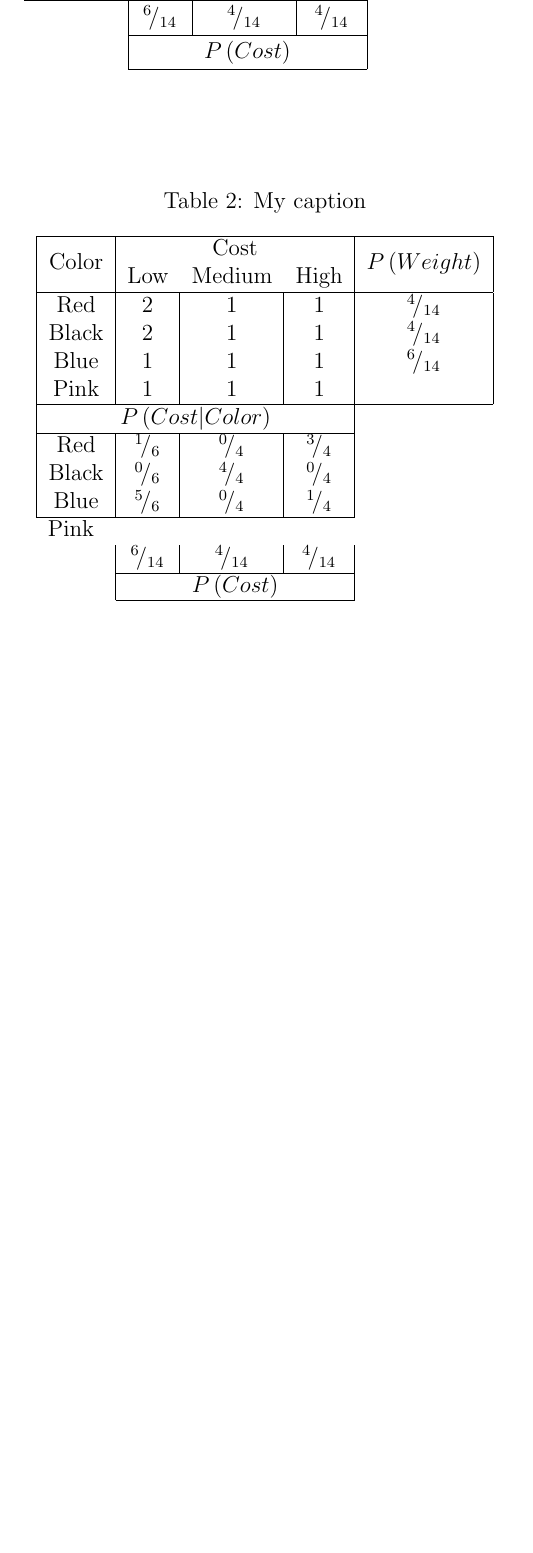
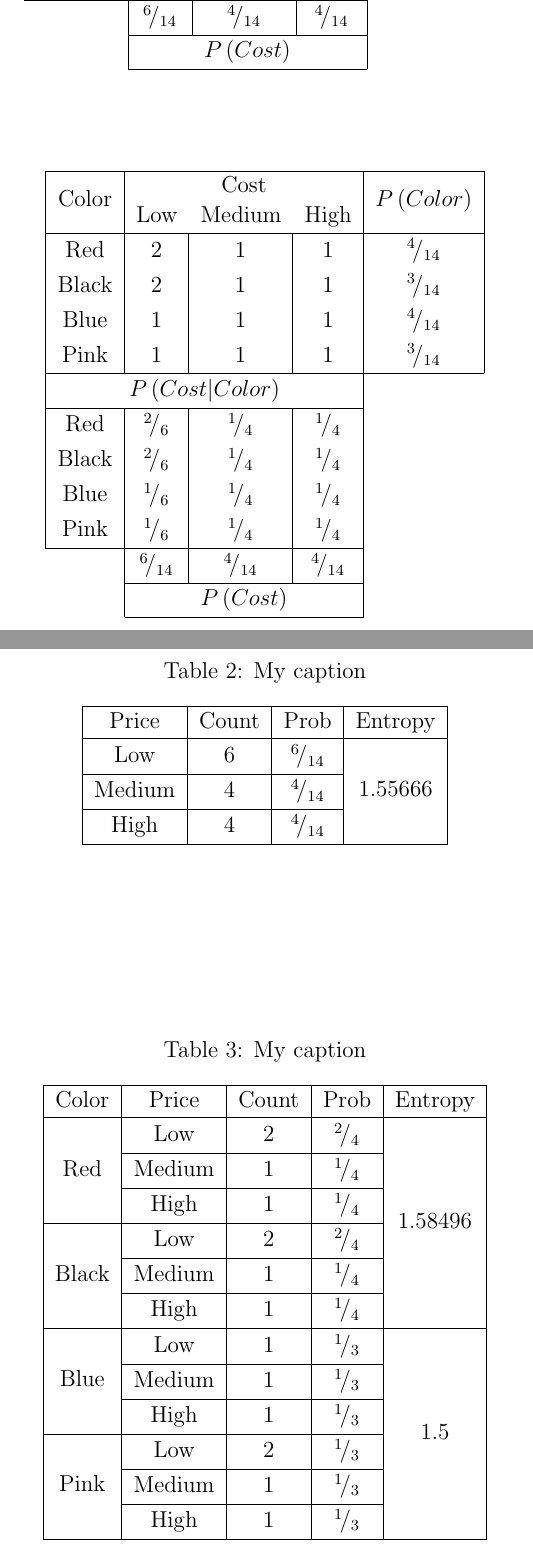
Before and after one commit to N0taN3rd/cs773, a LaTeX problem sheet (assignment2/assignment2.tex): part of page 2 of 2 before the commit and two parts of pages 2 and 3 of 4 after it, the two joined at a grey line, cut so that both start at the same text, the shorter picture padded with empty space. Compiled offline with pdfLaTeX.

Commit message:
decision tree table

```diff
--- a/assignment2/assignment2.tex
+++ b/assignment2/assignment2.tex
@@ -96,3 +96,19 @@ A) As seen in the tables below the correct rule choice is Weight.
 % \usepackage{multirow}
 \begin{table}[]
 \centering
+\begin{tabu}{c|ccc|cll}
+\hline
+\multicolumn{1}{|c|}{\multirow{2}{*}{Color}} & \multicolumn{3}{c|}{Cost} & \multicolumn{3}{c|}{\multirow{2}{*}{$P\left(Color\right)$}} \\
+\multicolumn{1}{|c|}{} & Low & Medium & High & \multicolumn{3}{c|}{} \\ \hline
+\multicolumn{1}{|c|}{Red} & \multicolumn{1}{c|}{2} & \multicolumn{1}{c|}{1} & 1 & \multicolumn{3}{c|}{$\rfrac{4}{14}$} \\
+\multicolumn{1}{|c|}{Black} & \multicolumn{1}{c|}{2} & \multicolumn{1}{c|}{1} & 1 & \multicolumn{3}{c|}{$\rfrac{3}{14}$} \\
+\multicolumn{1}{|c|}{Blue} & \multicolumn{1}{c|}{1} & \multicolumn{1}{c|}{1} & 1 & \multicolumn{3}{c|}{$\rfrac{4}{14}$} \\
+\multicolumn{1}{|c|}{Pink} & \multicolumn{1}{c|}{1} & \multicolumn{1}{c|}{1} & 1 & \multicolumn{3}{c|}{$\rfrac{3}{14}$} \\ \hline
+\multicolumn{4}{|c|}{$P\left(Cost|Color\right)$} &  & \multicolumn{1}{c}{} & \multicolumn{1}{c}{} \\ \cline{1-4}
+\multicolumn{1}{|c|}{Red} & \multicolumn{1}{c|}{$\rfrac{2}{6}$} & \multicolumn{1}{c|}{$\rfrac{1}{4}$} & $\rfrac{1}{4}$ &  & \multicolumn{1}{c}{} & \multicolumn{1}{c}{} \\
+\multicolumn{1}{|c|}{Black} & \multicolumn{1}{c|}{$\rfrac{2}{6}$} & \multicolumn{1}{c|}{$\rfrac{1}{4}$} & $\rfrac{1}{4}$ & \multicolumn{1}{l}{} &  &  \\
+\multicolumn{1}{|c|}{Blue} & \multicolumn{1}{c|}{$\rfrac{1}{6}$} & \multicolumn{1}{c|}{$\rfrac{1}{4}$} & $\rfrac{1}{4}$ & \multicolumn{1}{l}{} &  &  \\
+\multicolumn{1}{|c|}{Pink} & \multicolumn{1}{c|}{$\rfrac{1}{6}$} & \multicolumn{1}{c|}{$\rfrac{1}{4}$} & $\rfrac{1}{4}$ & \multicolumn{1}{l}{} &  &  \\ \cline{1-4}
+ & \multicolumn{1}{c|}{$\rfrac{6}{14}$} & \multicolumn{1}{c|}{$\rfrac{4}{14}$} & $\rfrac{4}{14}$ & \multicolumn{1}{l}{} &  &  \\ \cline{2-4}
+\multicolumn{1}{l|}{} & \multicolumn{3}{c|}{$P\left(Cost\right)$} & \multicolumn{1}{l}{} &  &  \\ \cline{2-4}
+\end{tabu}
@@ -98,0 +123,7 @@ A) As seen in the tables below the correct rule choice is Weight.
+\begin{tabu}{|c|c|c|c|}
+\hline
+Price  & Count & Prob           & Entropy                  \\ \hline
+Low    & 6     & $\rfrac{6}{14}$ & \multirow{3}{*}{1.55666} \\ \cline{1-3}
+Medium & 4     & $\rfrac{4}{14}$ &                          \\ \cline{1-3}
+High   & 4     & $\rfrac{4}{14}$ &                          \\ \hline
+\end{tabu}
@@ -99,21 +136,21 @@ A) As seen in the tables below the correct rule choice is Weight.
 \caption{My caption}
 \label{my-label}
-\begin{tabular}{cccccll}
+\begin{tabu}{|c|c|c|c|c|}
 \hline
-\multicolumn{1}{|c|}{\multirow{2}{*}{Color}} & \multicolumn{3}{c|}{Cost} & \multicolumn{3}{c|}{\multirow{2}{*}{$P\left(Weight\right)$}} \\
-\multicolumn{1}{|c|}{} & Low & Medium & \multicolumn{1}{c|}{High} & \multicolumn{3}{c|}{} \\ \hline
-\multicolumn{1}{|c|}{Red} & \multicolumn{1}{c|}{2} & \multicolumn{1}{c|}{1} & \multicolumn{1}{c|}{1} & \multicolumn{3}{c|}{$\rfrac{4}{14}$} \\
-\multicolumn{1}{|c|}{Black} & \multicolumn{1}{c|}{2} & \multicolumn{1}{c|}{1} & \multicolumn{1}{c|}{1} & \multicolumn{3}{c|}{$\rfrac{4}{14}$} \\
-\multicolumn{1}{|c|}{Blue} & \multicolumn{1}{c|}{1} & \multicolumn{1}{c|}{1} & \multicolumn{1}{c|}{1} & \multicolumn{3}{c|}{$\rfrac{6}{14}$} \\
-\multicolumn{1}{|c|}{Pink} & \multicolumn{1}{c|}{1} & \multicolumn{1}{c|}{1} & \multicolumn{1}{c|}{1} & \multicolumn{3}{c|}{} \\ \hline
-\multicolumn{4}{|c|}{$P\left(Cost|Color\right)$} &  & \multicolumn{1}{c}{} & \multicolumn{1}{c}{} \\ \cline{1-4}
-\multicolumn{1}{|c|}{Red} & \multicolumn{1}{c|}{$\rfrac{1}{6}$} & \multicolumn{1}{c|}{$\rfrac{0}{4}$} & \multicolumn{1}{c|}{$\rfrac{3}{4}$} &  & \multicolumn{1}{c}{} & \multicolumn{1}{c}{} \\
-\multicolumn{1}{|c|}{Black} & \multicolumn{1}{c|}{$\rfrac{0}{6}$} & \multicolumn{1}{c|}{$\rfrac{4}{4}$} & \multicolumn{1}{c|}{$\rfrac{0}{4}$} & \multicolumn{1}{l}{} &  &  \\
-\multicolumn{1}{|c|}{Blue} & \multicolumn{1}{c|}{$\rfrac{5}{6}$} & \multicolumn{1}{c|}{$\rfrac{0}{4}$} & \multicolumn{1}{c|}{$\rfrac{1}{4}$} & \multicolumn{1}{l}{} &  &  \\ \cline{1-4}
-\multicolumn{1}{l}{Pink} & \multicolumn{1}{l}{} & \multicolumn{1}{l}{} & \multicolumn{1}{l}{} & \multicolumn{1}{l}{} &  &  \\
-\multicolumn{1}{c|}{} & \multicolumn{1}{c|}{$\rfrac{6}{14}$} & \multicolumn{1}{c|}{$\rfrac{4}{14}$} & \multicolumn{1}{c|}{$\rfrac{4}{14}$} & \multicolumn{1}{l}{} &  &  \\ \cline{2-4}
-\multicolumn{1}{l|}{} & \multicolumn{3}{c|}{$P\left(Cost\right)$} & \multicolumn{1}{l}{} &  &  \\ \cline{2-4}
-\end{tabular}
+Color & Price & Count & Prob & Entropy \\ \hline
+\multirow{3}{*}{Red} & Low & 2 & $\rfrac{2}{4}$ & \multirow{6}{*}{1.58496} \\ \cline{2-4}
+ & Medium & 1 & $\rfrac{1}{4}$ &  \\ \cline{2-4}
+ & High & 1 & $\rfrac{1}{4}$ &  \\ \cline{1-4}
+\multirow{3}{*}{Black} & Low & 2 & $\rfrac{2}{4}$ &  \\ \cline{2-4}
+ & Medium & 1 & $\rfrac{1}{4}$ &  \\ \cline{2-4}
+ & High & 1 & $\rfrac{1}{4}$ &  \\ \hline
+\multirow{3}{*}{Blue} & Low & 1 & $\rfrac{1}{3}$ & \multirow{6}{*}{1.5} \\ \cline{2-4}
+ & Medium & 1 & $\rfrac{1}{3}$ &  \\ \cline{2-4}
+ & High & 1 & $\rfrac{1}{3}$ &  \\ \cline{1-4}
+\multirow{3}{*}{Pink} & Low & 2 & $\rfrac{1}{3}$ &  \\ \cline{2-4}
+ & Medium & 1 & $\rfrac{1}{3}$ &  \\ \cline{2-4}
+ & High & 1 & $\rfrac{1}{3}$ &  \\ \hline
+\end{tabu}
 \end{table}
 
 
@@ -119,0 +164 @@ A) As seen in the tables below the correct rule choice is Weight.
+Weight & Price & Count & Prob & Entropy \\ \hline
```
Also changed, not shown: assignment2/assignment2.tex (45 more changed lines).
